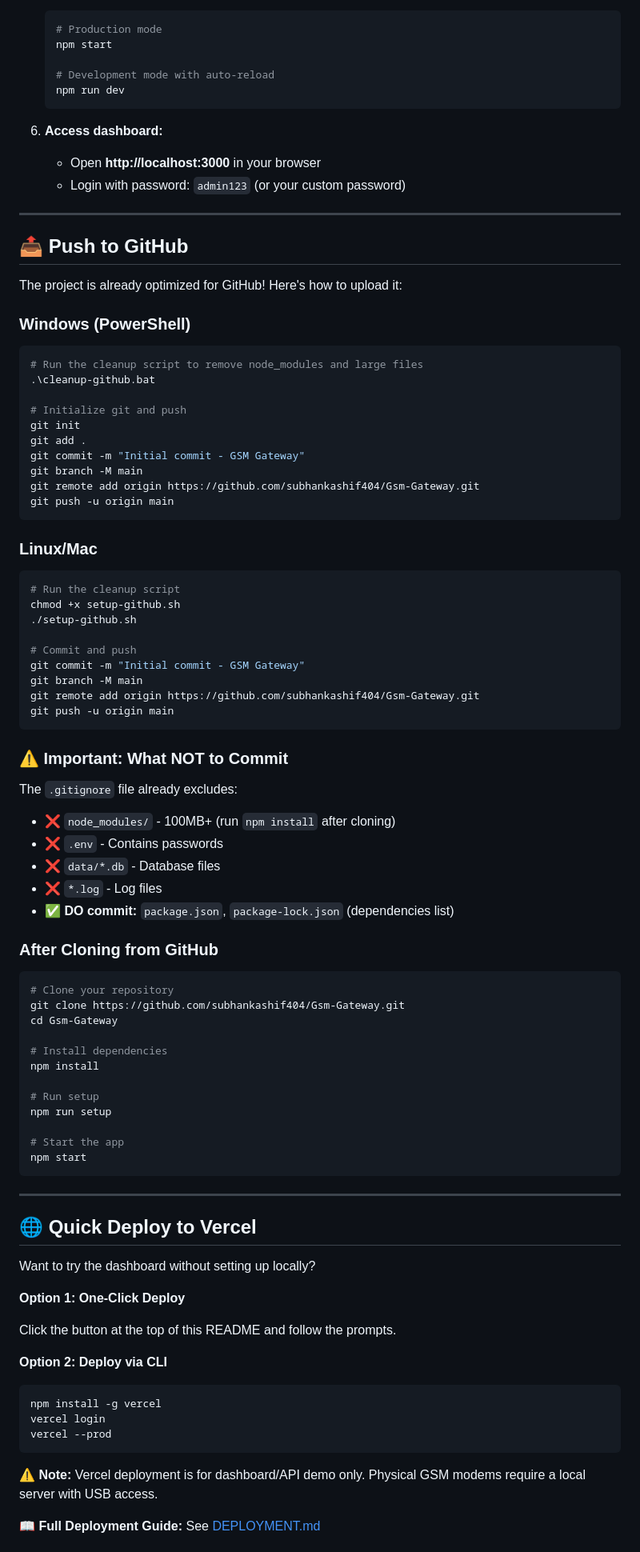
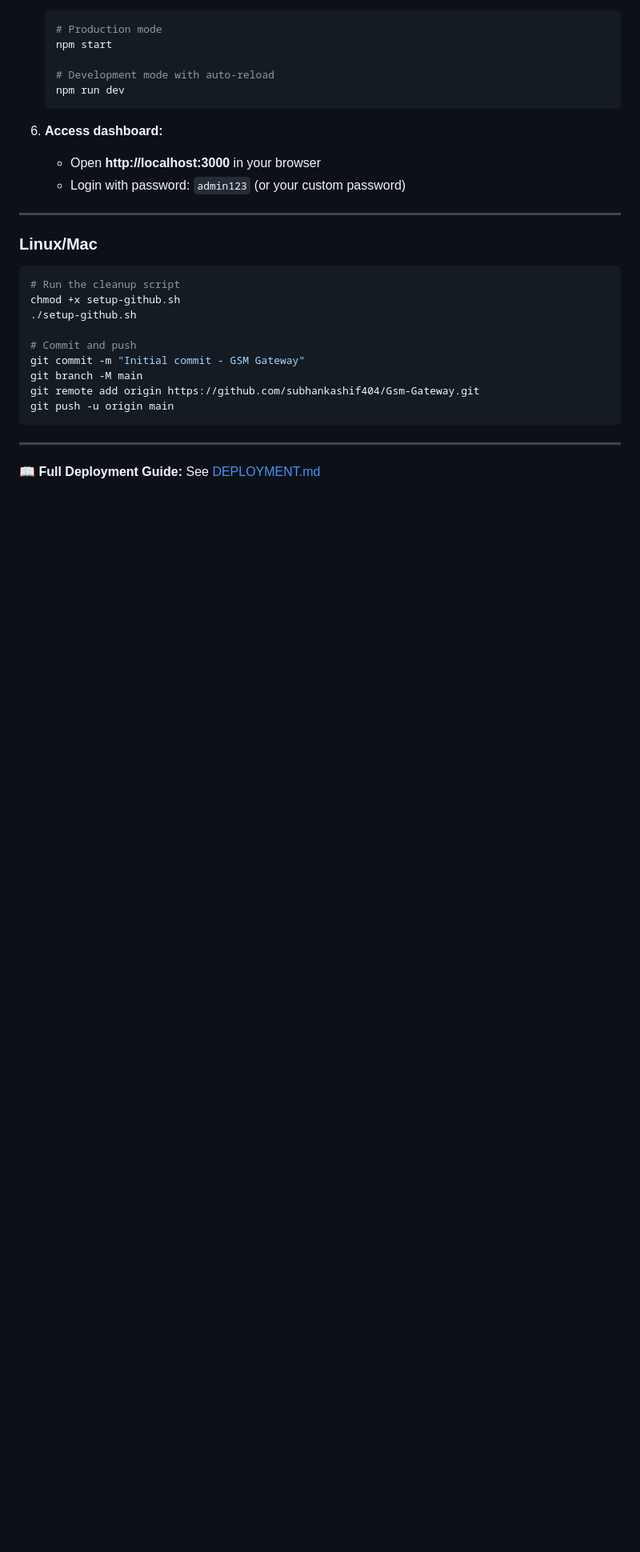
Before and after one commit to subhankashif404/Gsm-Gateway, a Markdown page: README.md, the part around one of its changes. Shown at 80% size. GitHub-like rendering; blank space fills up the shorter version.

````diff
--- a/README.md
+++ b/README.md
@@ -192,25 +188,6 @@ GSM Gateway is an advanced SMS routing and management system designed to handle
 
 ---
 
-## 📤 Push to GitHub
-
-The project is already optimized for GitHub! Here's how to upload it:
-
-### Windows (PowerShell)
-
-```powershell
-# Run the cleanup script to remove node_modules and large files
-.\cleanup-github.bat
-
-# Initialize git and push
-git init
-git add .
-git commit -m "Initial commit - GSM Gateway"
-git branch -M main
-git remote add origin https://github.com/subhankashif404/Gsm-Gateway.git
-git push -u origin main
-```
-
 ### Linux/Mac
 
 ```bash
@@ -224,50 +201,6 @@ git branch -M main
 git remote add origin https://github.com/subhankashif404/Gsm-Gateway.git
 git push -u origin main
 ```
-
-### ⚠️ Important: What NOT to Commit
-
-The `.gitignore` file already excludes:
-- ❌ `node_modules/` - 100MB+ (run `npm install` after cloning)
-- ❌ `.env` - Contains passwords
-- ❌ `data/*.db` - Database files
-- ❌ `*.log` - Log files
-- ✅ **DO commit:** `package.json`, `package-lock.json` (dependencies list)
-
-### After Cloning from GitHub
-
-```bash
-# Clone your repository
-git clone https://github.com/subhankashif404/Gsm-Gateway.git
-cd Gsm-Gateway
-
-# Install dependencies
-npm install
-
-# Run setup
-npm run setup
-
-# Start the app
-npm start
-```
-
 ---
 
-## 🌐 Quick Deploy to Vercel
-
-Want to try the dashboard without setting up locally?
-
-**Option 1: One-Click Deploy**
-
-Click the button at the top of this README and follow the prompts.
-
-**Option 2: Deploy via CLI**
-```bash
-npm install -g vercel
-vercel login
-vercel --prod
-```
-
-⚠️ **Note:** Vercel deployment is for dashboard/API demo only. Physical GSM modems require a local server with USB access.
-
 📖 **Full Deployment Guide:** See [DEPLOYMENT.md](DEPLOYMENT.md)
````
Also changed, not shown: other parts of README.md (+1 -41 lines).
